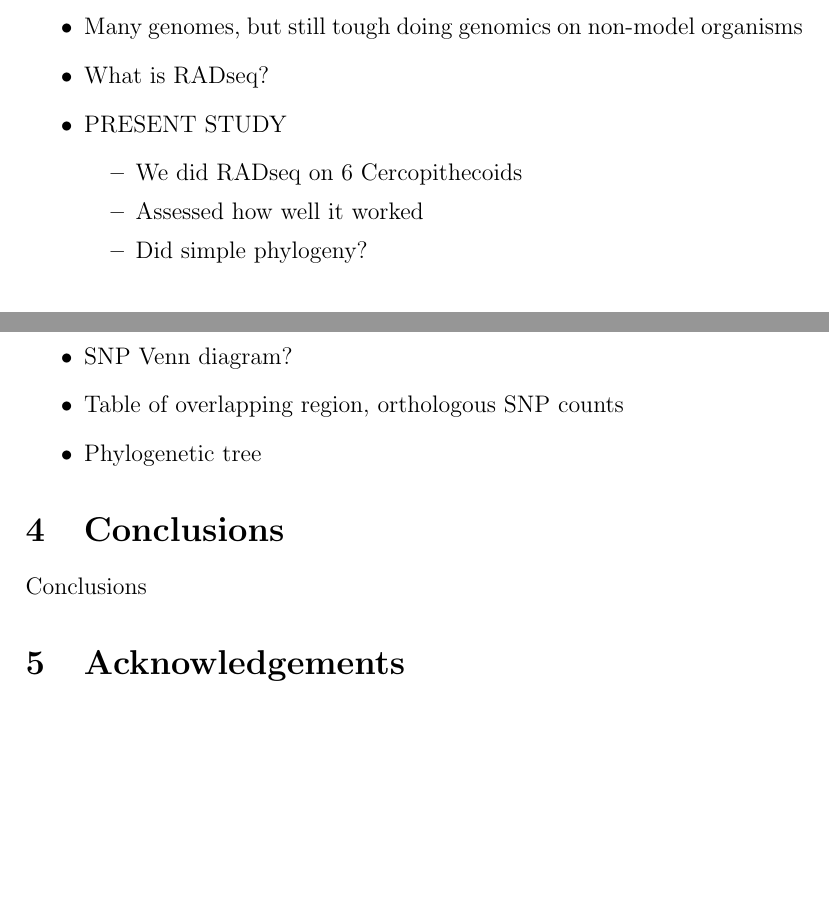
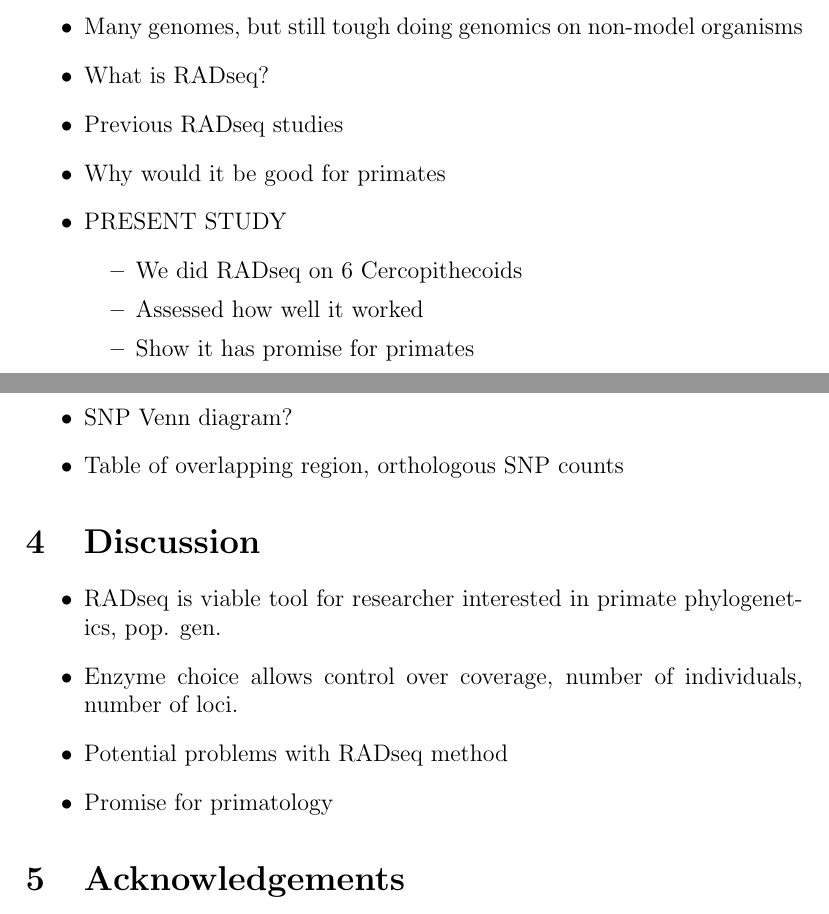
Before and after one commit to darencard/rad-seq-primate, a LaTeX paper (paper/paper.tex): two parts of pages 1 and 4 of 4, joined at a grey line, cut so that both start at the same text, the shorter picture padded with empty space. Compiled offline with pdfLaTeX.

Commit message:
Added to paper outline a bit.

```diff
--- a/paper/paper.tex
+++ b/paper/paper.tex
@@ -25,11 +25,13 @@
 	\item Still expensive
 	\item Many genomes, but still tough doing genomics on non-model organisms
 	\item What is RADseq?
+	\item Previous RADseq studies
+	\item Why would it be good for primates
 	\item PRESENT STUDY
 	\begin{itemize}
 		\item We did RADseq on 6 Cercopithecoids
 		\item Assessed how well it worked
-		\item Did simple phylogeny?
+		\item Show it has promise for primates
 	\end{itemize}
 \end{itemize}
 
@@ -124,11 +126,16 @@
 	\end{itemize}
 	\item SNP Venn diagram?
 	\item Table of overlapping region, orthologous SNP counts
-	\item Phylogenetic tree
+	%\item Phylogenetic tree
 \end{itemize}
 
-\section{Conclusions}
-Conclusions
+\section{Discussion}
+\begin{itemize}
+	\item RADseq is viable tool for researcher interested in primate phylogenetics, pop. gen.
+	\item Enzyme choice allows control over coverage, number of individuals, number of loci.
+	\item Potential problems with RADseq method
+	\item Promise for primatology
+\end{itemize}
 
 \section{Acknowledgements}
 Acknowledgements
```
Also changed, not shown: paper/paper.tex (28 more changed lines), 1 other file.
